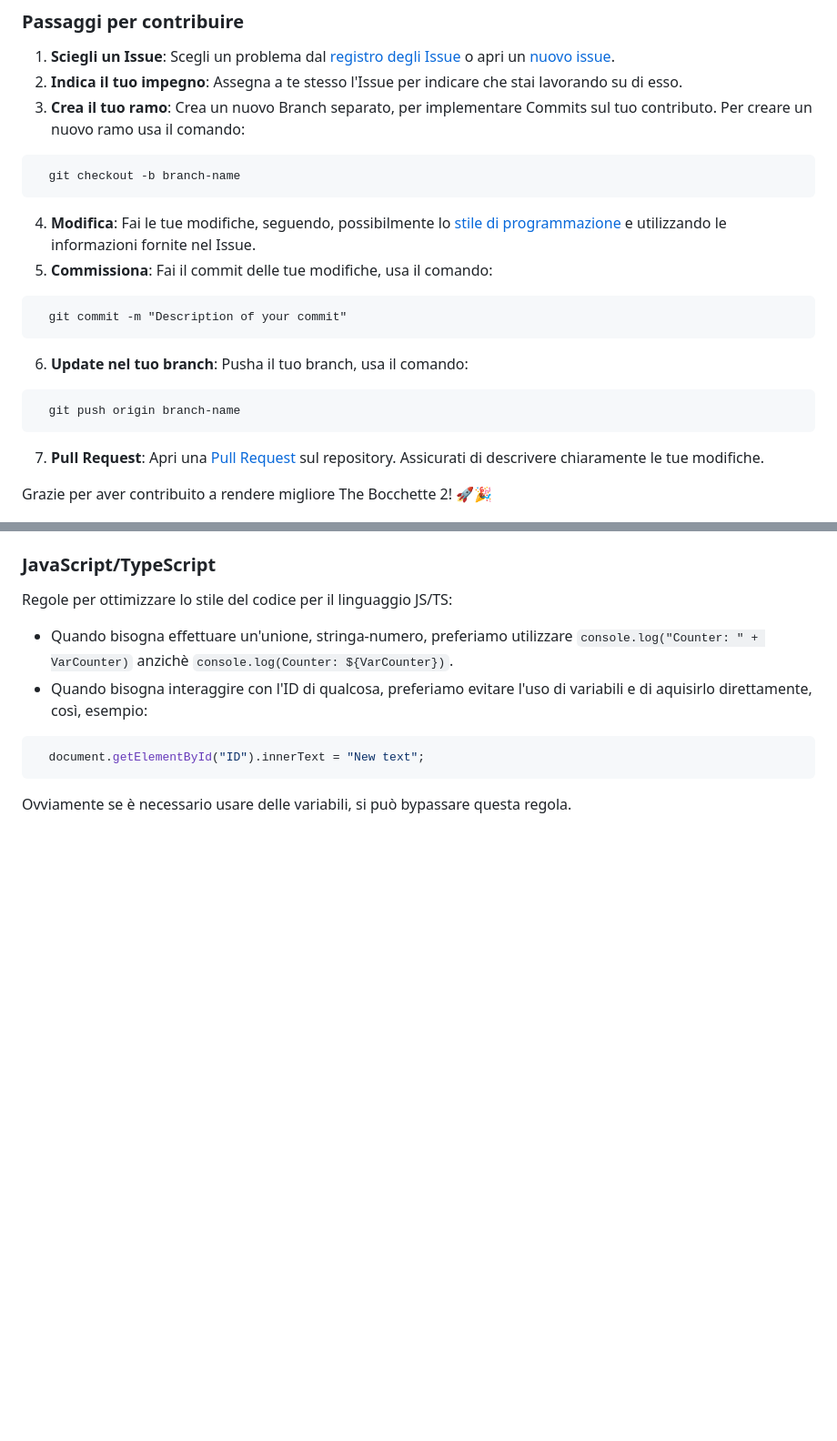
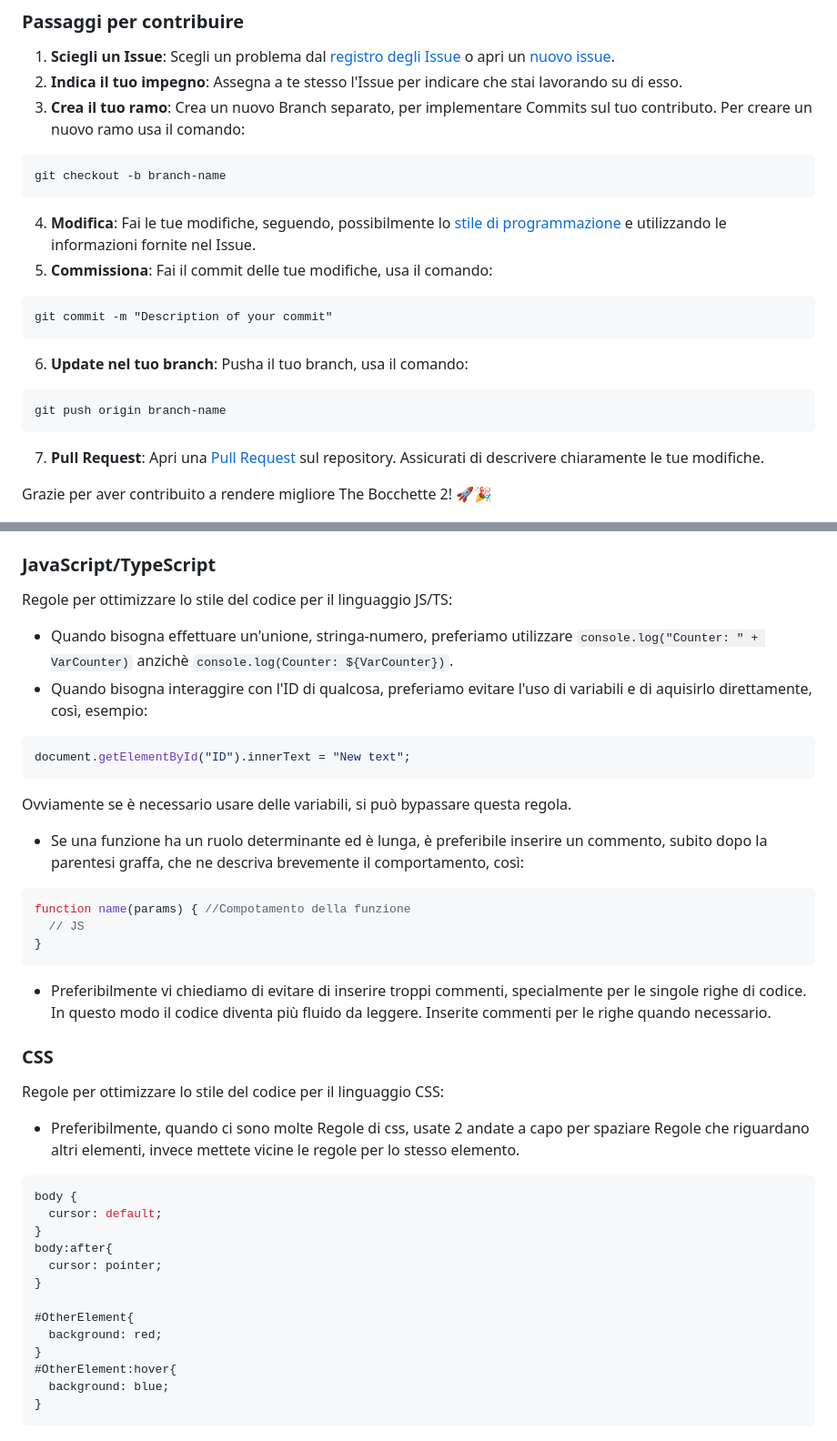
Before and after one commit to Croc-Prog-github/The-Bocchette-2, a Markdown page: CONTRIBUTING.md, 2 parts joined by grey strips. Shown at 91% size. GitHub-like rendering; blank space fills up the shorter version.

````diff
--- a/CONTRIBUTING.md
+++ b/CONTRIBUTING.md
@@ -26,17 +26,17 @@ Grazie per aver contribuito a rendere migliore The Bocchette 2! 🚀🎉
 1. **Sciegli un Issue**: Scegli un problema dal [registro degli Issue](https://github.com/Croc-Prog-github/The-Bocchette-2/issues) o apri un [nuovo issue](#nuovo-issue).
 2. **Indica il tuo impegno**: Assegna a te stesso l'Issue per indicare che stai lavorando su di esso.
 3. **Crea il tuo ramo**: Crea un nuovo Branch separato, per implementare Commits sul tuo contributo. Per creare un nuovo ramo usa il comando:
-```git_bash
-  git checkout -b branch-name
+```ps
+git checkout -b branch-name
 ```
 4. **Modifica**: Fai le tue modifiche, seguendo, possibilmente lo [stile di programmazione](#stile-di-programmazione) e utilizzando le informazioni fornite nel Issue.
 5. **Commissiona**: Fai il commit delle tue modifiche, usa il comando:
-```git_bash
-  git commit -m "Description of your commit"
+```ps
+git commit -m "Description of your commit"
 ```
 6. **Update nel tuo branch**: Pusha il tuo branch, usa il comando:
-```git_bash
-  git push origin branch-name
+```ps
+git push origin branch-name
 ```
 7. **Pull Request**: Apri una [Pull Request](https://github.com/Croc-Prog-github/The-Bocchette-2/compare) sul repository. Assicurati di descrivere chiaramente le tue modifiche.
 
@@ -79,10 +79,32 @@ Regole per ottimizzare lo stile del codice per il linguaggio JS/TS:
 - Quando bisogna effettuare un'unione, stringa-numero, preferiamo utilizzare `console.log("Counter: " + VarCounter)` anzichè `console.log(Counter: ${VarCounter})`.
 - Quando bisogna interaggire con l'ID di qualcosa, preferiamo evitare l'uso di variabili e di aquisirlo direttamente, così, esempio:
 ```JS
-  document.getElementById("ID").innerText = "New text";
+document.getElementById("ID").innerText = "New text";
 ```
 Ovviamente se è necessario usare delle variabili, si può bypassare questa regola.
+- Se una funzione ha un ruolo determinante ed è lunga, è preferibile inserire un commento, subito dopo la parentesi graffa, che ne descriva brevemente il comportamento, così:
+```JS
+function name(params) { //Compotamento della funzione
+  // JS
+}
+```
+- Preferibilmente vi chiediamo di evitare di inserire troppi commenti, specialmente per le singole righe di codice. In questo modo il codice diventa più fluido da leggere. Inserite commenti per le righe quando necessario.
 
-<!--
 ### CSS
--->
+Regole per ottimizzare lo stile del codice per il linguaggio CSS:
+- Preferibilmente, quando ci sono molte Regole di css, usate 2 andate a capo per spaziare Regole che riguardano altri elementi, invece mettete vicine le regole per lo stesso elemento.
+```CSS
+body {
+  cursor: default;
+}
+body:after{
+  cursor: pointer;
+}
+
+#OtherElement{
+  background: red;
+}
+#OtherElement:hover{
+  background: blue;
+}
+```
````
